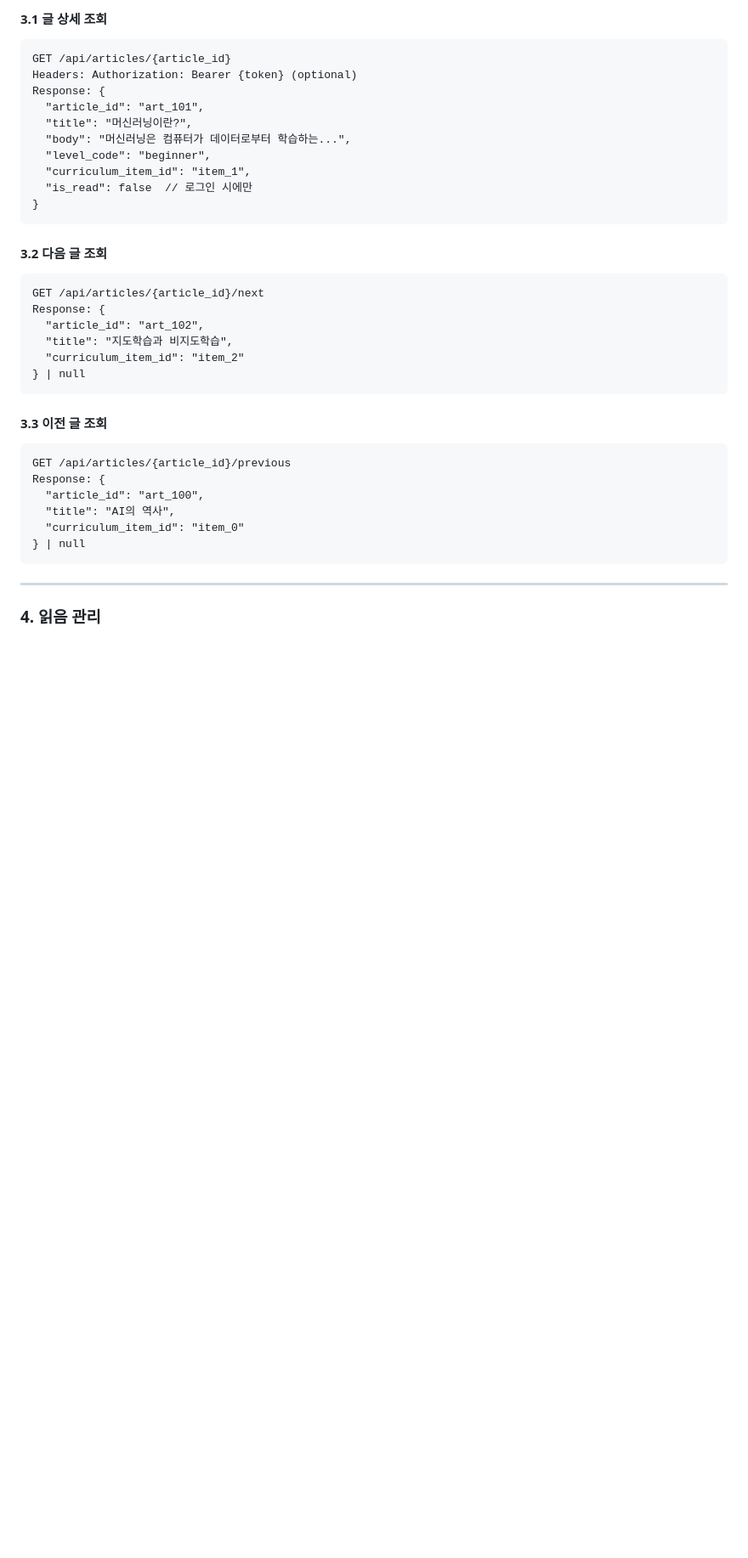
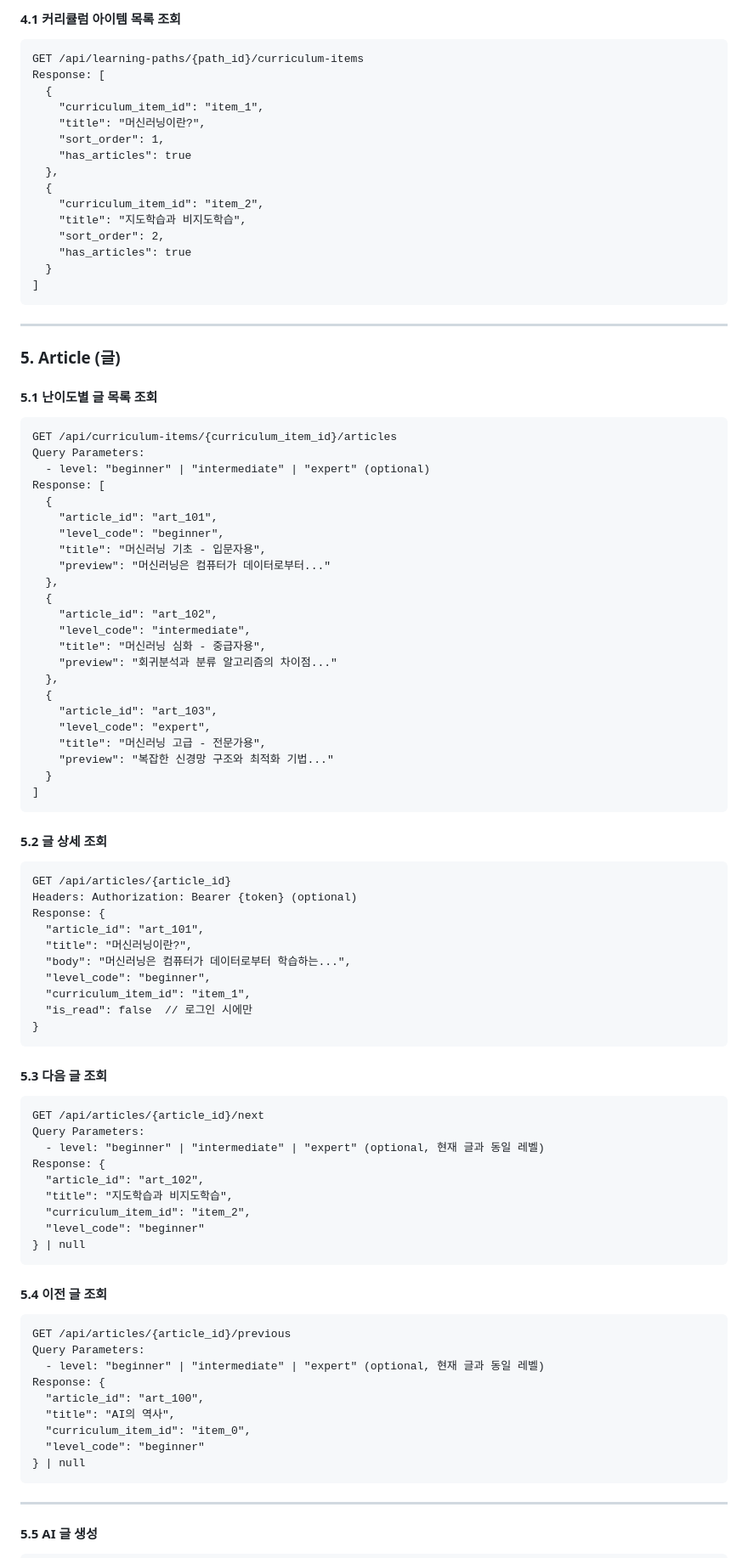
Before and after one commit to als8921/InfoU-backend, a Markdown page: docs/API_DESIGN.md, the part around one of its changes. Shown at 85% size. GitHub-like rendering; blank space fills up the shorter version.

````diff
--- a/docs/API_DESIGN.md
+++ b/docs/API_DESIGN.md
@@ -112,5 +183,57 @@ Response: {
 
-#### 3.1 글 상세 조회
+#### 4.1 커리큘럼 아이템 목록 조회
+
+```
+GET /api/learning-paths/{path_id}/curriculum-items
+Response: [
+  {
+    "curriculum_item_id": "item_1",
+    "title": "머신러닝이란?",
+    "sort_order": 1,
+    "has_articles": true
+  },
+  {
+    "curriculum_item_id": "item_2",
+    "title": "지도학습과 비지도학습",
+    "sort_order": 2,
+    "has_articles": true
+  }
+]
+```
+
+---
+
+### 5. Article (글)
+
+#### 5.1 난이도별 글 목록 조회
+
+```
+GET /api/curriculum-items/{curriculum_item_id}/articles
+Query Parameters:
+  - level: "beginner" | "intermediate" | "expert" (optional)
+Response: [
+  {
+    "article_id": "art_101",
+    "level_code": "beginner",
+    "title": "머신러닝 기초 - 입문자용",
+    "preview": "머신러닝은 컴퓨터가 데이터로부터..."
+  },
+  {
+    "article_id": "art_102",
+    "level_code": "intermediate",
+    "title": "머신러닝 심화 - 중급자용",
+    "preview": "회귀분석과 분류 알고리즘의 차이점..."
+  },
+  {
+    "article_id": "art_103",
+    "level_code": "expert",
+    "title": "머신러닝 고급 - 전문가용",
+    "preview": "복잡한 신경망 구조와 최적화 기법..."
+  }
+]
+```
+
+#### 5.2 글 상세 조회
 
 ```
 GET /api/articles/{article_id}
@@ -125,29 +248,35 @@ Response: {
 }
 ```
 
-#### 3.2 다음 글 조회
+#### 5.3 다음 글 조회
 
 ```
 GET /api/articles/{article_id}/next
+Query Parameters:
+  - level: "beginner" | "intermediate" | "expert" (optional, 현재 글과 동일 레벨)
 Response: {
   "article_id": "art_102",
   "title": "지도학습과 비지도학습",
-  "curriculum_item_id": "item_2"
+  "curriculum_item_id": "item_2",
+  "level_code": "beginner"
 } | null
 ```
 
-#### 3.3 이전 글 조회
+#### 5.4 이전 글 조회
 
 ```
 GET /api/articles/{article_id}/previous
+Query Parameters:
+  - level: "beginner" | "intermediate" | "expert" (optional, 현재 글과 동일 레벨)
 Response: {
   "article_id": "art_100",
   "title": "AI의 역사",
-  "curriculum_item_id": "item_0"
+  "curriculum_item_id": "item_0",
+  "level_code": "beginner"
 } | null
 ```
 
 ---
 
-### 4. 읽음 관리
+#### 5.5 AI 글 생성
 
````
Also changed, not shown: other parts of docs/API_DESIGN.md (+149 -28 lines).
